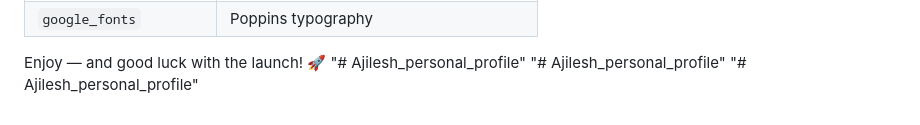
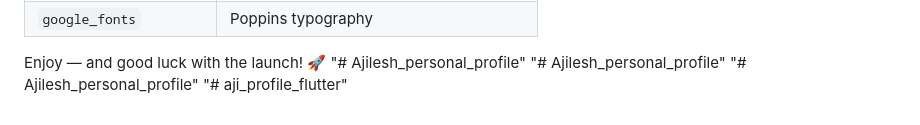
Before and after one commit to Aji46/Ajilesh_V_, a Markdown page: README.md, the part around the change. Drawn GitHub-style.

```diff
--- a/README.md
+++ b/README.md
@@ -109,3 +109,4 @@ Enjoy — and good luck with the launch! 🚀
 "# Ajilesh_personal_profile"
 "# Ajilesh_personal_profile"
 "# Ajilesh_personal_profile"
+"# aji_profile_flutter"
```
